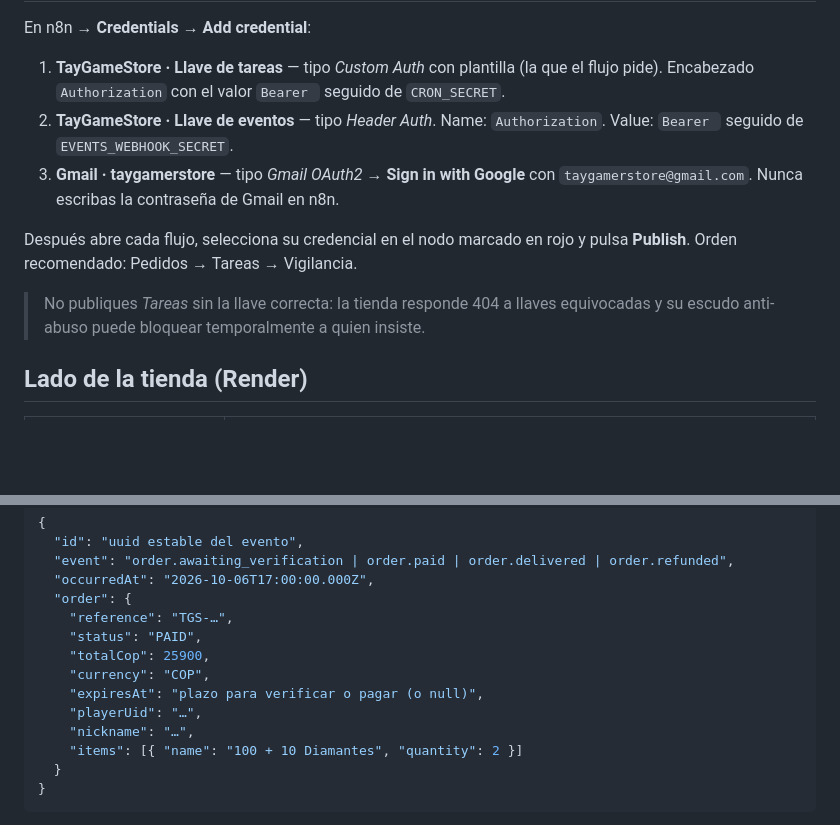
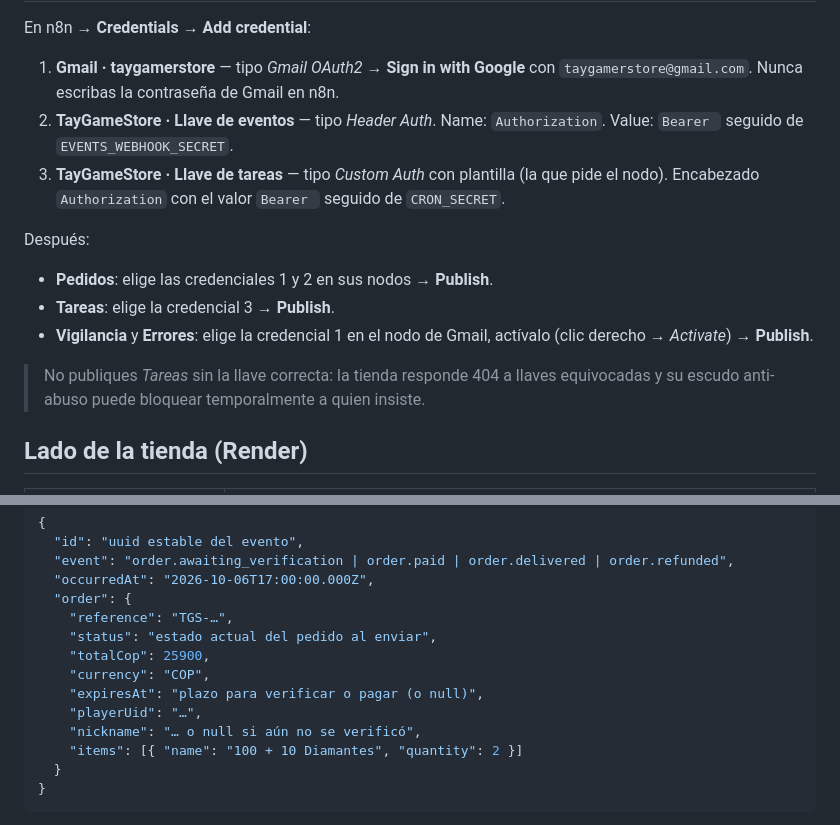
Before and after one commit to donaslydelahoz231-create/TayGameStore, a Markdown page: docs/n8n.md, 2 parts joined by grey strips. Rendered like a GitHub page; blank space fills up the shorter version.

```diff
--- a/docs/n8n.md
+++ b/docs/n8n.md
@@ -46,18 +65,22 @@ comprobación de la vigilancia hecha al crearla.
 
 En n8n → **Credentials** → **Add credential**:
 
-1. **TayGameStore · Llave de tareas** — tipo *Custom Auth* con plantilla (la que el flujo pide).
+1. **Gmail · taygamerstore** — tipo _Gmail OAuth2_ → **Sign in with Google** con
+   `taygamerstore@gmail.com`. Nunca escribas la contraseña de Gmail en n8n.
+2. **TayGameStore · Llave de eventos** — tipo _Header Auth_. Name: `Authorization`. Value:
+   `Bearer ` seguido de `EVENTS_WEBHOOK_SECRET`.
+3. **TayGameStore · Llave de tareas** — tipo _Custom Auth_ con plantilla (la que pide el nodo).
    Encabezado `Authorization` con el valor `Bearer ` seguido de `CRON_SECRET`.
-2. **TayGameStore · Llave de eventos** — tipo *Header Auth*. Name: `Authorization`. Value:
-   `Bearer ` seguido de `EVENTS_WEBHOOK_SECRET`.
-3. **Gmail · taygamerstore** — tipo *Gmail OAuth2* → **Sign in with Google** con
-   `taygamerstore@gmail.com`. Nunca escribas la contraseña de Gmail en n8n.
 
-Después abre cada flujo, selecciona su credencial en el nodo marcado en rojo y pulsa
-**Publish**. Orden recomendado: Pedidos → Tareas → Vigilancia.
+Después:
 
-> No publiques *Tareas* sin la llave correcta: la tienda responde 404 a llaves equivocadas y
-> su escudo anti-abuso puede bloquear temporalmente a quien insiste.
+- **Pedidos**: elige las credenciales 1 y 2 en sus nodos → **Publish**.
+- **Tareas**: elige la credencial 3 → **Publish**.
+- **Vigilancia** y **Errores**: elige la credencial 1 en el nodo de Gmail, actívalo (clic
+  derecho → _Activate_) → **Publish**.
+
+> No publiques _Tareas_ sin la llave correcta: la tienda responde 404 a llaves equivocadas y su
+> escudo anti-abuso puede bloquear temporalmente a quien insiste.
 
 ## Lado de la tienda (Render)
 
@@ -76,12 +99,12 @@ El evento que envía la tienda (`POST`, `Authorization: Bearer …`, `x-tgs-even
   "occurredAt": "2026-10-06T17:00:00.000Z",
   "order": {
     "reference": "TGS-…",
-    "status": "PAID",
+    "status": "estado actual del pedido al enviar",
     "totalCop": 25900,
     "currency": "COP",
     "expiresAt": "plazo para verificar o pagar (o null)",
     "playerUid": "…",
-    "nickname": "…",
+    "nickname": "… o null si aún no se verificó",
     "items": [{ "name": "100 + 10 Diamantes", "quantity": 2 }]
   }
 }
```
Also changed, not shown: other parts of docs/n8n.md (+48 -29 lines).
